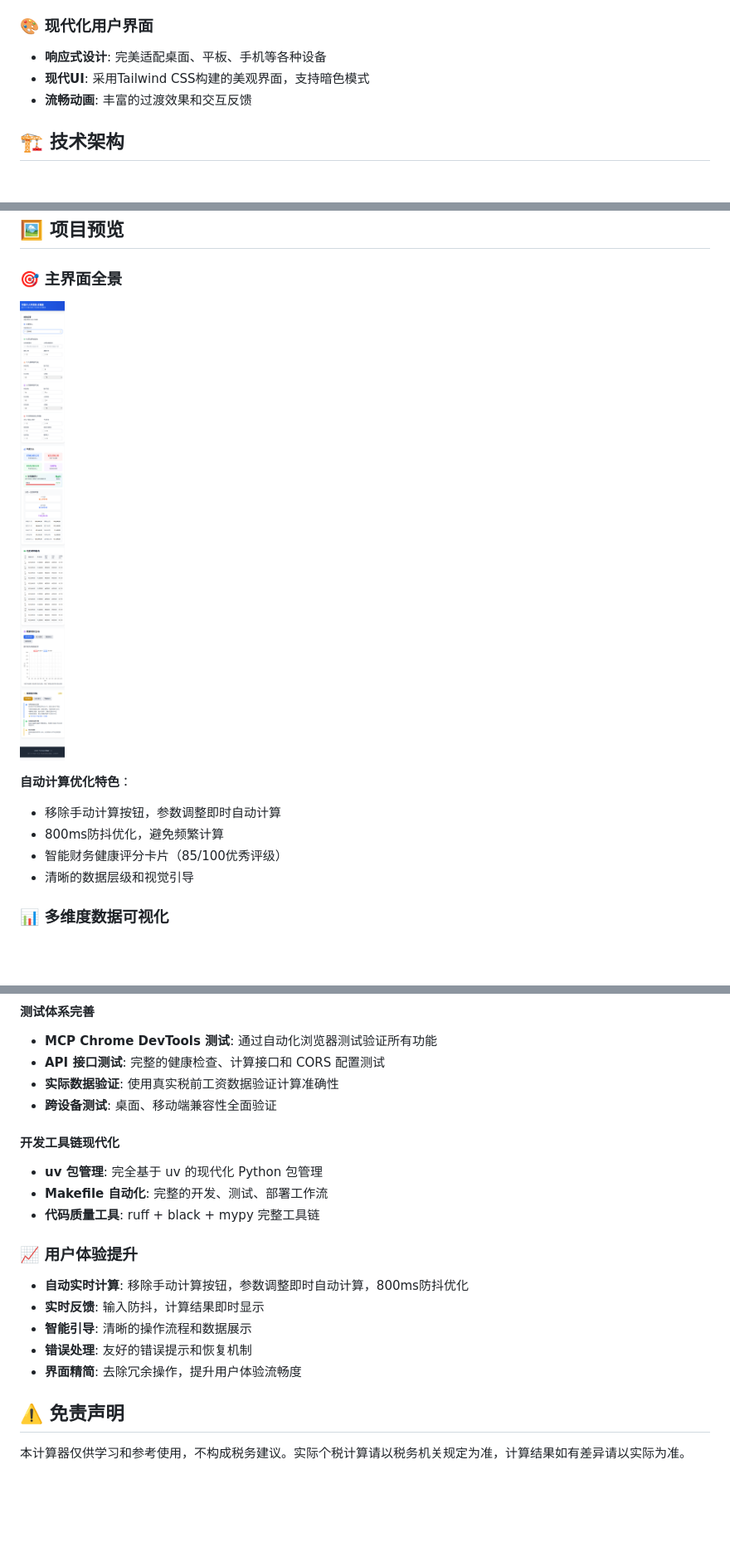
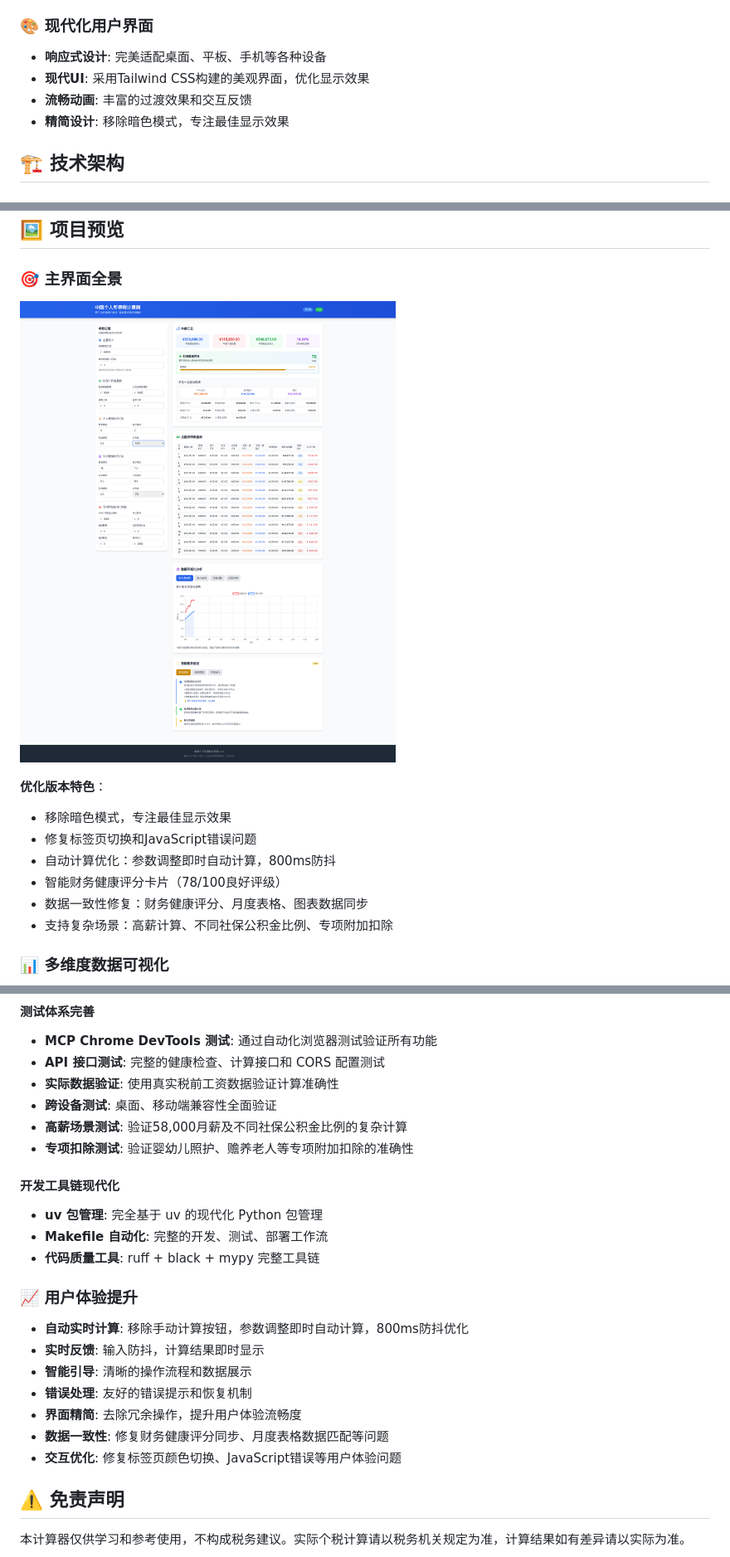
Before and after one commit to StanleyChanH/ChinaTaxTool, a Markdown page: README.md, 3 parts joined by grey strips. Shown at 83% size. Rendered like a GitHub page; pictures changed too: readme_optimized_main.png (added); blank space fills up the shorter version.

```diff
--- a/README.md
+++ b/README.md
@@ -33,8 +33,9 @@
 
 ### 🎨 现代化用户界面
 - **响应式设计**: 完美适配桌面、平板、手机等各种设备
-- **现代UI**: 采用Tailwind CSS构建的美观界面，支持暗色模式
+- **现代UI**: 采用Tailwind CSS构建的美观界面，优化显示效果
 - **流畅动画**: 丰富的过渡效果和交互反馈
+- **精简设计**: 移除暗色模式，专注最佳显示效果
 
 ## 🏗️ 技术架构
 
@@ -53,13 +54,15 @@
 ## 🖼️ 项目预览
 
 ### 🎯 主界面全景
-![主界面概览](readme_auto_calculation_main.png)
+![主界面概览](readme_optimized_main.png)
 
-**自动计算优化特色**：
-- 移除手动计算按钮，参数调整即时自动计算
-- 800ms防抖优化，避免频繁计算
-- 智能财务健康评分卡片（85/100优秀评级）
-- 清晰的数据层级和视觉引导
+**优化版本特色**：
+- 移除暗色模式，专注最佳显示效果
+- 修复标签页切换和JavaScript错误问题
+- 自动计算优化：参数调整即时自动计算，800ms防抖
+- 智能财务健康评分卡片（78/100良好评级）
+- 数据一致性修复：财务健康评分、月度表格、图表数据同步
+- 支持复杂场景：高薪计算、不同社保公积金比例、专项附加扣除
 
 ### 📊 多维度数据可视化
 ![数据可视化图表](readme_auto_calculation_charts.png)
@@ -515,6 +520,8 @@ ChinaTaxTool/
 - **API 接口测试**: 完整的健康检查、计算接口和 CORS 配置测试
 - **实际数据验证**: 使用真实税前工资数据验证计算准确性
 - **跨设备测试**: 桌面、移动端兼容性全面验证
+- **高薪场景测试**: 验证58,000月薪及不同社保公积金比例的复杂计算
+- **专项扣除测试**: 验证婴幼儿照护、赡养老人等专项附加扣除的准确性
 
 #### 开发工具链现代化
 - **uv 包管理**: 完全基于 uv 的现代化 Python 包管理
@@ -527,6 +534,8 @@ ChinaTaxTool/
 - **智能引导**: 清晰的操作流程和数据展示
 - **错误处理**: 友好的错误提示和恢复机制
 - **界面精简**: 去除冗余操作，提升用户体验流畅度
+- **数据一致性**: 修复财务健康评分同步、月度表格数据匹配等问题
+- **交互优化**: 修复标签页颜色切换、JavaScript错误等用户体验问题
 
 ## ⚠️ 免责声明
 
```
Also changed, not shown: other parts of README.md (+2 -0 lines), optimized_final_screenshot.png (added), 2 other files.
